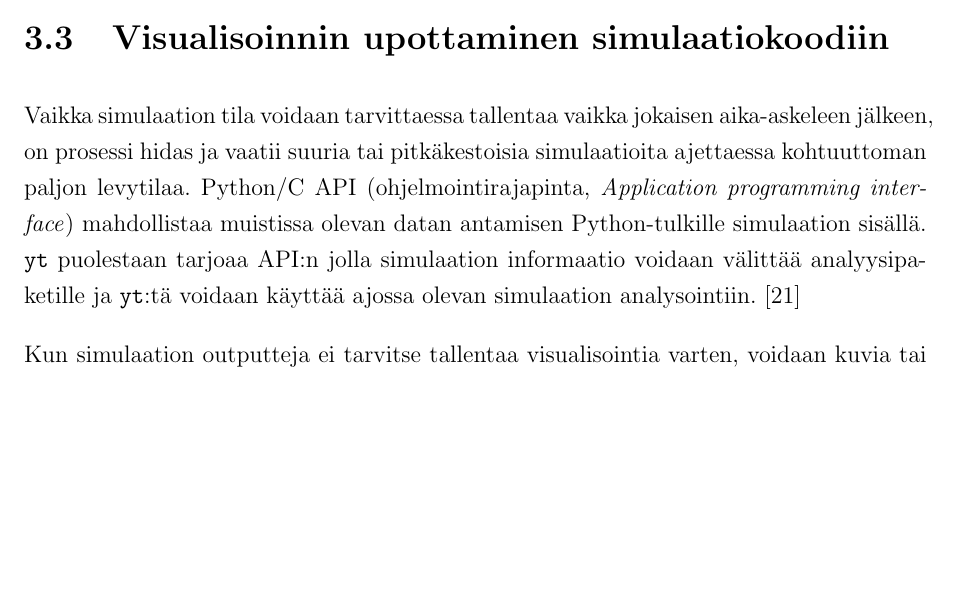
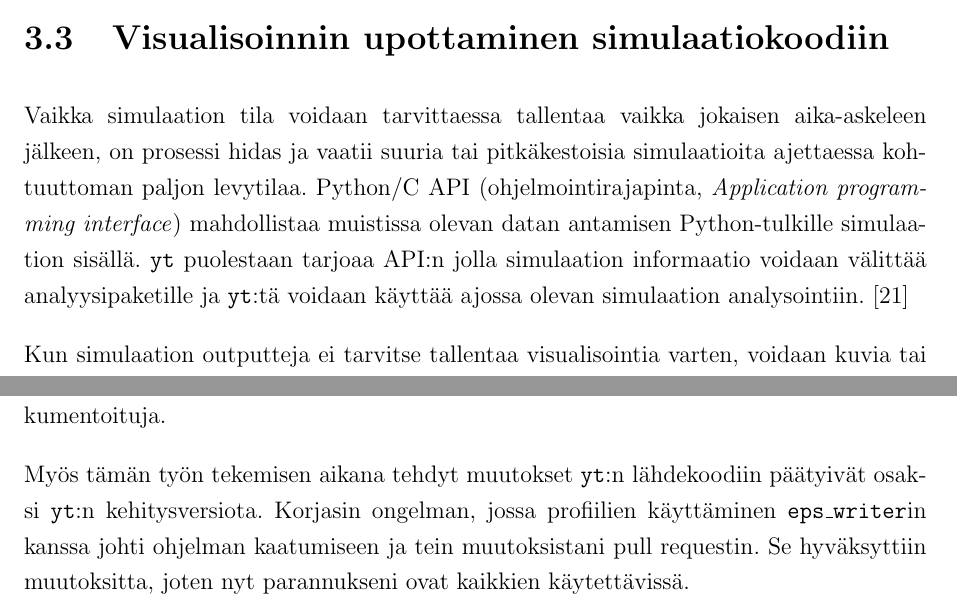
Before and after one commit to aajarven/kandi-yde, a LaTeX document (tex/kandi.tex): part of page 11 of 36 before the commit and two parts of pages 11 and 26 of 36 after it, the two joined at a grey line, cut so that both start at the same text, the shorter picture padded with empty space. The pictures show the PDF file tex/kandi.pdf that the author committed with the source.

Commit message:
johtopäätöslisäys, typokorjaus, overfullit boxit pois

```diff
--- a/tex/kandi.tex
+++ b/tex/kandi.tex
@@ -210,7 +210,8 @@ Käyttäjä voi ottaa rinnakkaistuksen käyttöön ohjelmassaan yksinkertaisesti
 \yt\ pystyy käsittelemään myös useita datasettejä tai objekteja rinnakkain. Käyttämällä jokerimerkkejä kuten \texttt{*} ja \texttt{?} dataa ladattaessa voidaan kerralla valita useita datasettejä tai objekteja käsiteltäväksi rinnakkain. Tämän jälkeen ne voidaan käydä läpi käyttäen \texttt{piter()}-funktiota, joka jakaa käsiteltävät oliot prosessorien kesken. \cite{parallel}
 
 \subsection{Visualisoinnin upottaminen simulaatiokoodiin}
-Vaikka simulaation tila voidaan tarvittaessa tallentaa vaikka jokaisen aika-askeleen jälkeen, on prosessi hidas ja vaatii suuria tai pitkäkestoisia simulaatioita ajettaessa kohtuuttoman paljon levytilaa. Python/C API (ohjelmointirajapinta, \textit{Application programming interface}) mahdollistaa muistissa olevan datan antamisen Python-tulkille simulaation sisällä. \yt\ puolestaan tarjoaa API:n jolla simulaation informaatio voidaan välittää analyysipaketille ja \yt :tä voidaan käyttää ajossa olevan simulaation analysointiin. \cite{yt}
+\begin{sloppypar}Vaikka simulaation tila voidaan tarvittaessa tallentaa vaikka jokaisen aika-askeleen jälkeen, on prosessi hidas ja vaatii suuria tai pitkäkestoisia simulaatioita ajettaessa kohtuuttoman paljon levytilaa. Python/C API (ohjelmointirajapinta, \textit{Application programming interface}) mahdollistaa muistissa olevan datan antamisen Python-tulkille simulaation sisällä. \yt\ puolestaan tarjoaa API:n jolla simulaation informaatio voidaan välittää analyysipaketille ja \yt :tä voidaan käyttää ajossa olevan simulaation analysointiin. \cite{yt}
+\end{sloppypar}
 
 Kun simulaation outputteja ei tarvitse tallentaa visualisointia varten, voidaan kuvia tai plotteja tallentaa huomattavasti useammin ja saavutetaan huomattavasti parempi tarvittavan tallennustilan ja tallennetun hyödyllisen informaation määrän suhde, sillä simulaation outputin koko liikkuu usein gigatavujen luokassa kun taas esimerkiksi kuvat ovat vain joitain kymmeniä tai satoja kilotavuja. Tyypillisesti dataa redusoidaan voimakkaasti joka tapauksessa, joten alkuperäisen outputin tallentaminen ei välttämättä ole mielekästä niin usein kuin esimerkiksi sulavan animaation tuottamiseksi on tarpeen. \cite{yt}
 
@@ -410,6 +411,8 @@ Erilaisia plotteja on lukuisia, ja niiden joukosta kannattaa pyrkiä valitsemaan
 Animaatiot tuovat usein simulaation piirteet yksittäisiä plotteja paremmin esiin. Erityisesti aikasarjoissa ja kolmiulotteisia rakenteita tutkittaessa animoinnista on hyötyä, sillä animaatiosta ajan kuluessa tapahtuvat muutokset on helpompi hahmottaa. Samoin yksittäinen 3D-renderöinti ei useinkaan anna kovin selkeää kuvaa kohteiden etäisyyksistä, mutta esimerkiksi kameran siirtäminen tai kääntäminen saa aikaan illuusion kolmiulotteisuudesta. Animaatioiden huonona puolena on kuitenkin yksittäisiin kuviin verrattuna hyvin suuri levytilan tarve ja framejen luomiseen kuluva aika.
 
 Kaikenkaikkiaan \yt\ on hyvin lupaava apuväline ja kehitystyö jatkuu yhä sen parantamiseksi. Kuten {eps\_writer}in tapauksessa huomattiin, on joidenkin vähemmän käytettyjen ominaisuuksien toiminta vielä epävarmaa eivätkä esimerkiksi automaattiset testit kata kaikkea koodia. Ydinominaisuudet ovat kuitenkin luotettavia ja hyvin testattuja ja dokumentoituja.
+
+Myös tämän työn tekemisen aikana tehdyt muutokset \yt :n lähdekoodiin päätyivät osaksi \yt :n kehitysversiota. Korjasin ongelman, jossa profiilien käyttäminen \texttt{eps\_writer}in kanssa johti ohjelman kaatumiseen ja tein muutoksistani pull requestin. Se hyväksyttiin muutoksitta, joten nyt parannukseni ovat kaikkien käytettävissä.
 
 %%%%% Sisältö loppuu, lähdeluettelo %%%%%
 \bibliographystyle{plain}
```
Also changed, not shown: tex/kandi.pdf, tex/kandi.tex (4 more changed lines).
